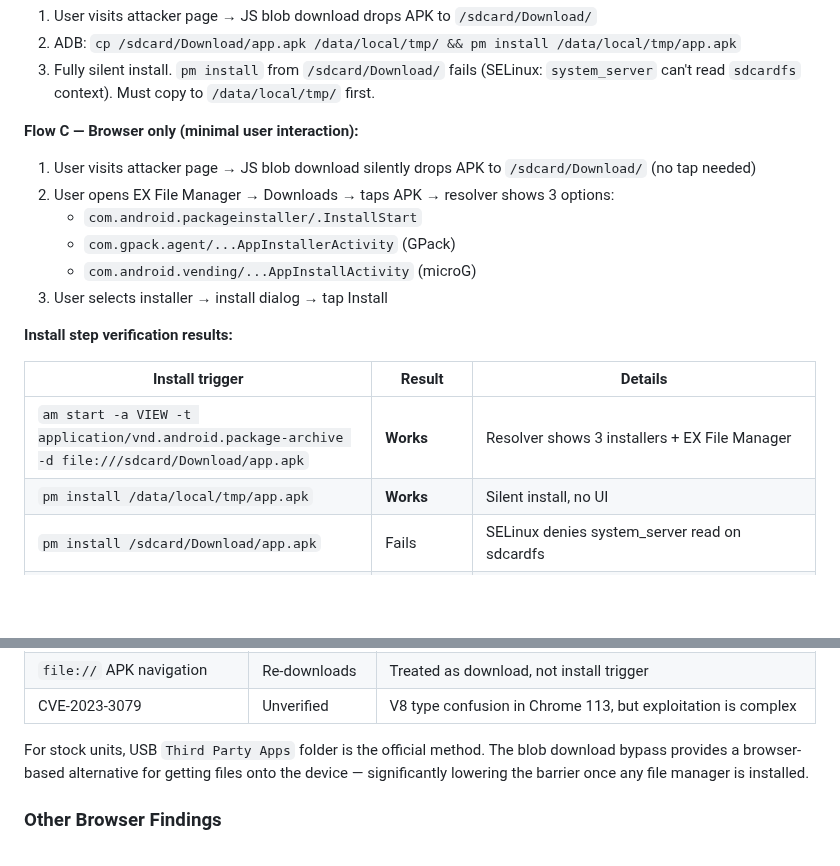
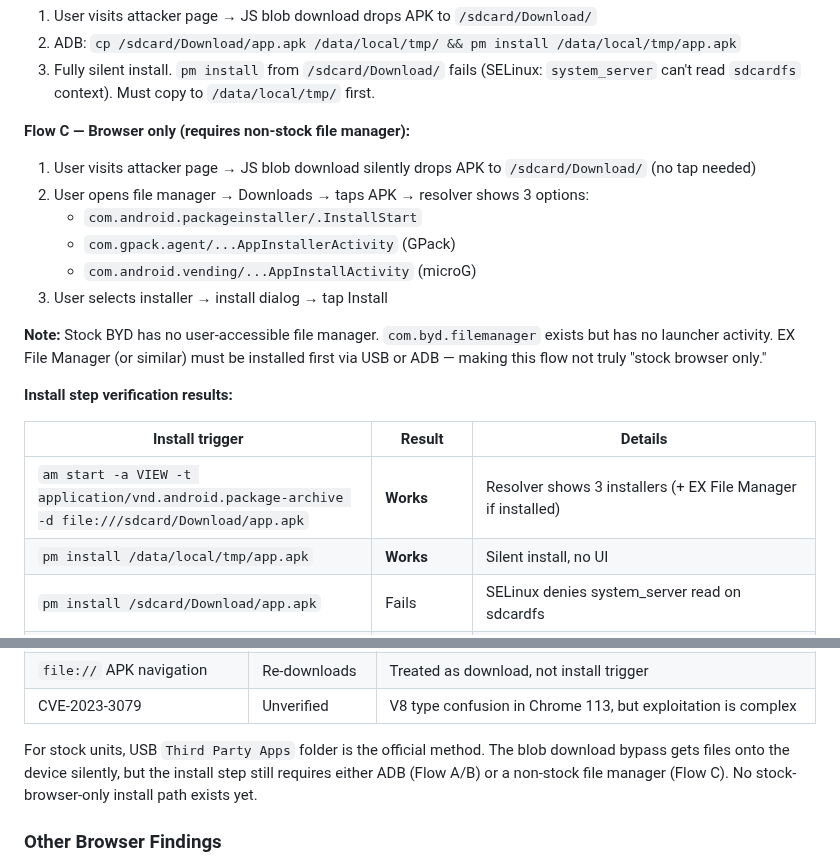
Before and after one commit to wheregoes/byd-dolphin-hacking, a Markdown page: docs/sideloading-internals.md, 2 parts joined by grey strips. Rendered like a GitHub page; blank space fills up the shorter version.

Commit message:
Clarify EX File Manager is not stock — Flow C requires prior install
Co-Authored-By: Claude Opus 4.6 <noreply@anthropic.com>

```diff
--- a/docs/sideloading-internals.md
+++ b/docs/sideloading-internals.md
@@ -361,19 +361,21 @@ Three viable flows, each tested and confirmed:
 2. ADB: `cp /sdcard/Download/app.apk /data/local/tmp/ && pm install /data/local/tmp/app.apk`
 3. Fully silent install. `pm install` from `/sdcard/Download/` fails (SELinux: `system_server` can't read `sdcardfs` context). Must copy to `/data/local/tmp/` first.
 
-**Flow C — Browser only (minimal user interaction):**
+**Flow C — Browser only (requires non-stock file manager):**
 1. User visits attacker page → JS blob download silently drops APK to `/sdcard/Download/` (no tap needed)
-2. User opens EX File Manager → Downloads → taps APK → resolver shows 3 options:
+2. User opens file manager → Downloads → taps APK → resolver shows 3 options:
    - `com.android.packageinstaller/.InstallStart`
    - `com.gpack.agent/...AppInstallerActivity` (GPack)
    - `com.android.vending/...AppInstallActivity` (microG)
 3. User selects installer → install dialog → tap Install
 
+**Note:** Stock BYD has no user-accessible file manager. `com.byd.filemanager` exists but has no launcher activity. EX File Manager (or similar) must be installed first via USB or ADB — making this flow not truly "stock browser only."
+
 **Install step verification results:**
 
 | Install trigger | Result | Details |
 |----------------|--------|---------|
-| `am start -a VIEW -t application/vnd.android.package-archive -d file:///sdcard/Download/app.apk` | **Works** | Resolver shows 3 installers + EX File Manager |
+| `am start -a VIEW -t application/vnd.android.package-archive -d file:///sdcard/Download/app.apk` | **Works** | Resolver shows 3 installers (+ EX File Manager if installed) |
 | `pm install /data/local/tmp/app.apk` | **Works** | Silent install, no UI |
 | `pm install /sdcard/Download/app.apk` | Fails | SELinux denies system_server read on sdcardfs |
 | `navigator.share({files: [apkFile]})` | Blocked | `NotAllowedError: Permission denied` — even on localhost (secure context). BYD disabled Web Share Level 2 file sharing. `canShare()` returns true but `share()` throws. |
@@ -408,7 +410,7 @@ Summary of all paths:
 | `file://` APK navigation | Re-downloads | Treated as download, not install trigger |
 | CVE-2023-3079 | Unverified | V8 type confusion in Chrome 113, but exploitation is complex |
 
-For stock units, USB `Third Party Apps` folder is the official method. The blob download bypass provides a browser-based alternative for getting files onto the device — significantly lowering the barrier once any file manager is installed.
+For stock units, USB `Third Party Apps` folder is the official method. The blob download bypass gets files onto the device silently, but the install step still requires either ADB (Flow A/B) or a non-stock file manager (Flow C). No stock-browser-only install path exists yet.
 
 ### Other Browser Findings
 
```
